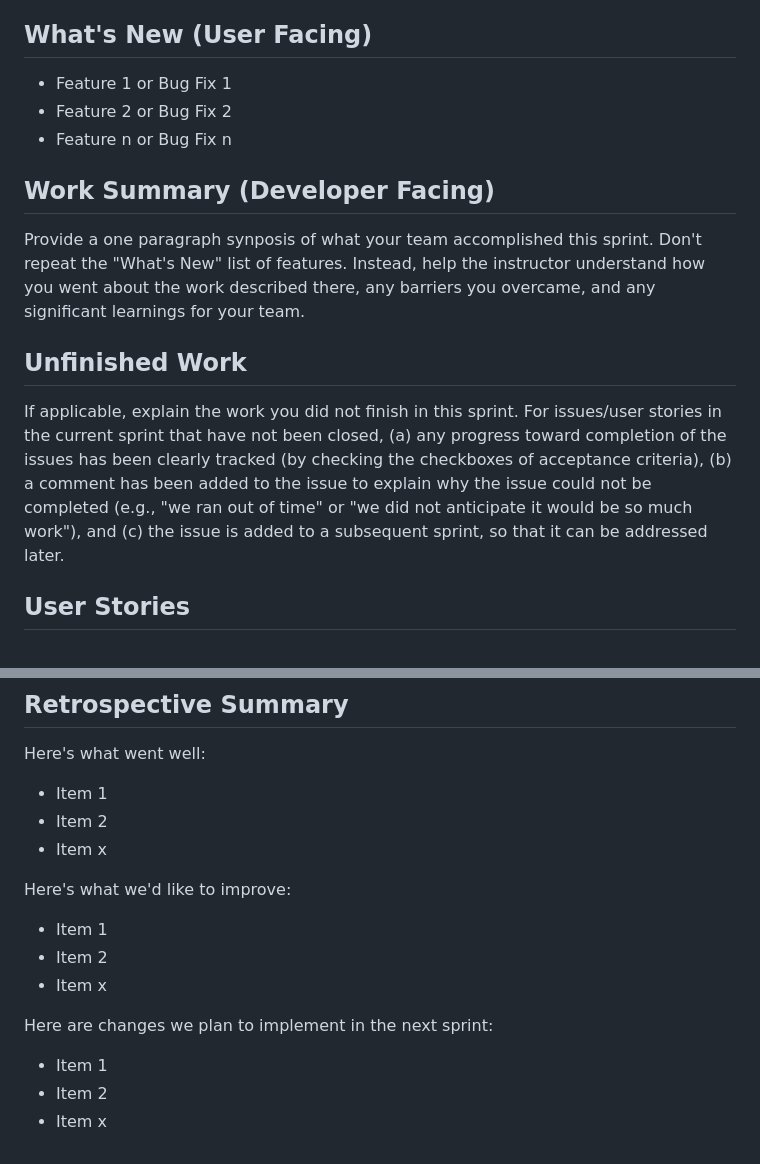
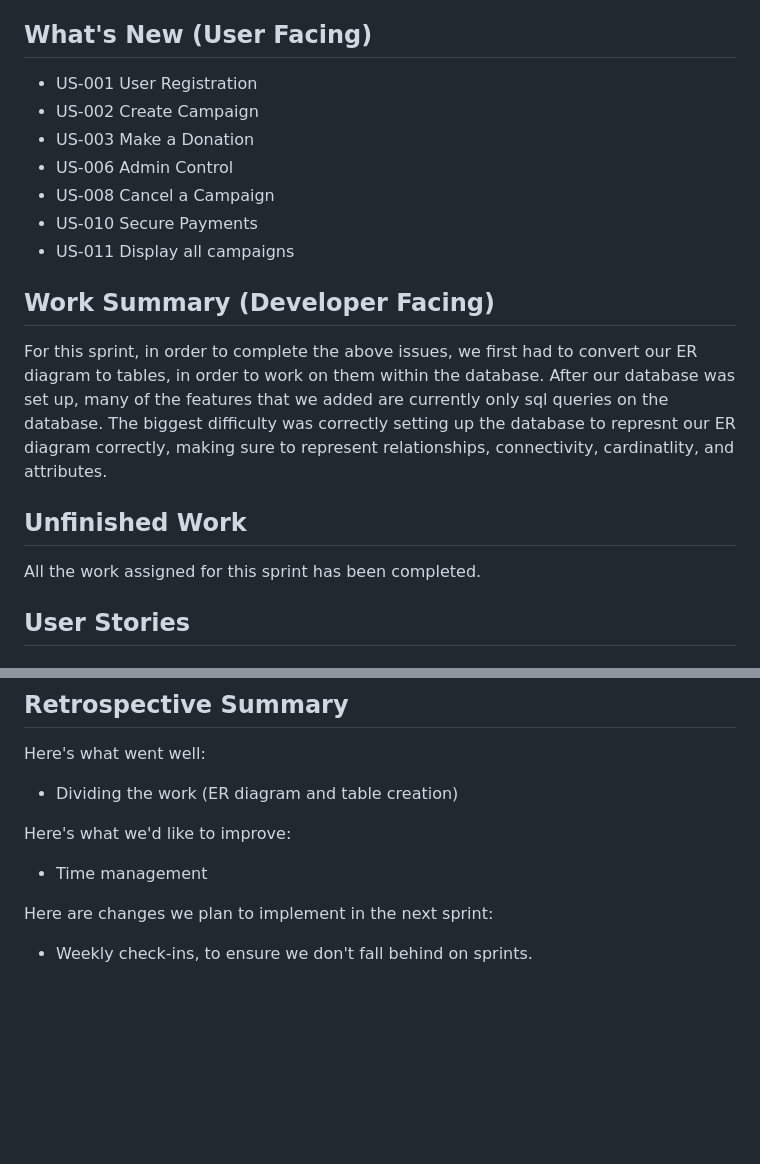
Before and after one commit to rcalimlim113/CPTS-451-Crowd-funding-Platform, a Markdown page: sprintReport.md, 2 parts joined by grey strips. Rendered like a GitHub page; blank space fills up the shorter version.

```diff
--- a/sprintReport.md
+++ b/sprintReport.md
@@ -1,15 +1,19 @@
 # Sprint 1 Report
 Video Link:
 ## What's New (User Facing)
- * Feature 1 or Bug Fix 1
- * Feature 2 or Bug Fix 2
- * Feature n or Bug Fix n
+ * US-001 User Registration
+ * US-002 Create Campaign
+ * US-003 Make a Donation
+ * US-006 Admin Control
+ * US-008 Cancel a Campaign
+ * US-010 Secure Payments
+ * US-011 Display all campaigns
 
 ## Work Summary (Developer Facing)
-Provide a one paragraph synposis of what your team accomplished this sprint. Don't repeat the "What's New" list of features. Instead, help the instructor understand how you went about the work described there, any barriers you overcame, and any significant learnings for your team.
+For this sprint, in order to complete the above issues, we first had to convert our ER diagram to tables, in order to work on them within the database. After our database was set up, many of the features that we added are currently only sql queries on the database. The biggest difficulty was correctly setting up the database to represnt our ER diagram correctly, making sure to represent relationships, connectivity, cardinatlity, and attributes.
 
 ## Unfinished Work
-If applicable, explain the work you did not finish in this sprint. For issues/user stories in the current sprint that have not been closed, (a) any progress toward completion of the issues has been clearly tracked (by checking the checkboxes of  acceptance criteria), (b) a comment has been added to the issue to explain why the issue could not be completed (e.g., "we ran out of time" or "we did not anticipate it would be so much work"), and (c) the issue is added to a subsequent sprint, so that it can be addressed later.
+All the work assigned for this sprint has been completed.
 
 ## User Stories
 
@@ -52,16 +56,10 @@ Please review the following code files, which were actively developed during thi
 
 ## Retrospective Summary
 Here's what went well:
-  * Item 1
-  * Item 2
-  * Item x
+  * Dividing the work (ER diagram and table creation)
 
 Here's what we'd like to improve:
-   * Item 1
-   * Item 2
-   * Item x
+   * Time management
 
 Here are changes we plan to implement in the next sprint:
-   * Item 1
-   * Item 2
-   * Item x
+   * Weekly check-ins, to ensure we don't fall behind on sprints.
```
